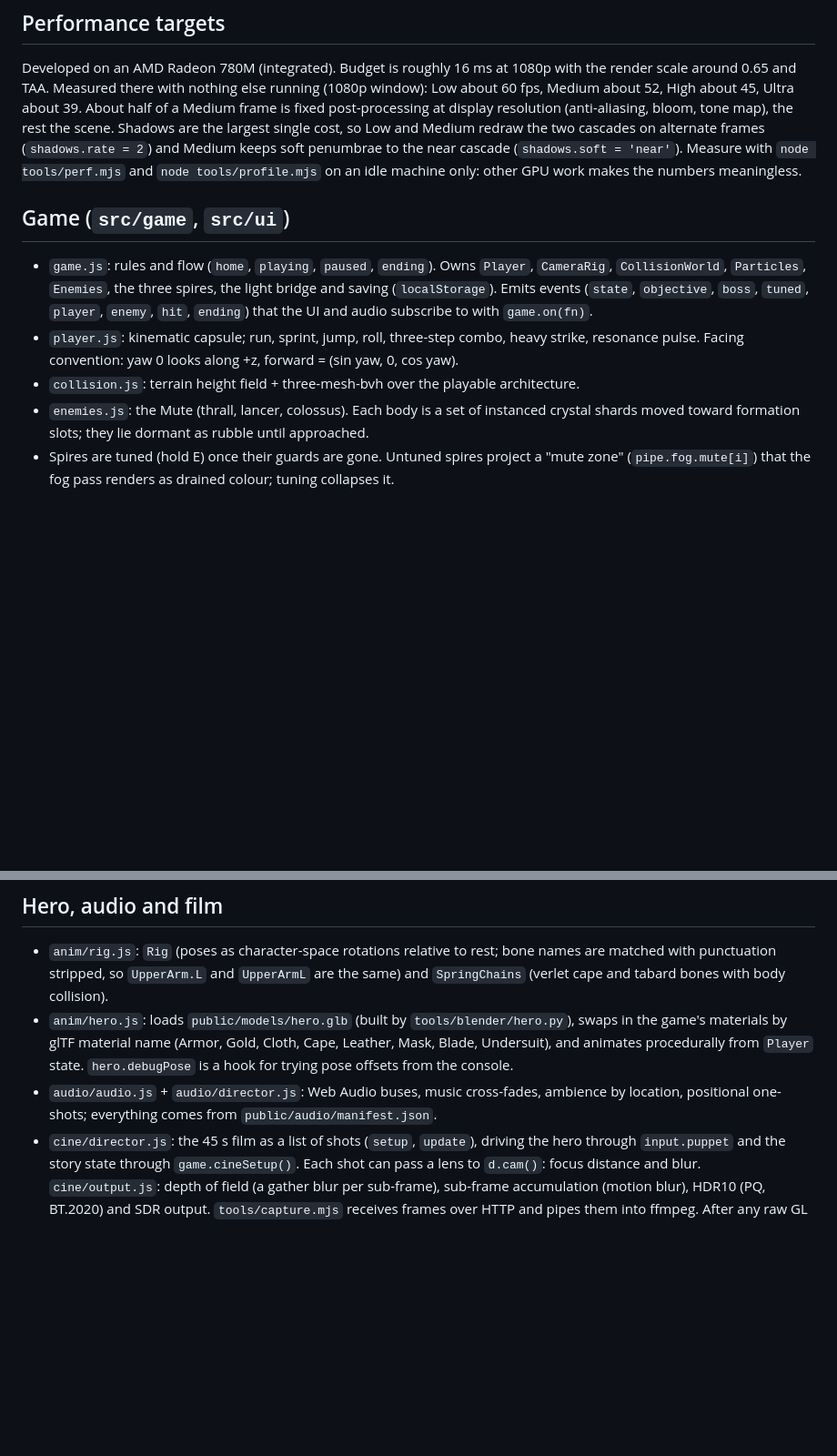
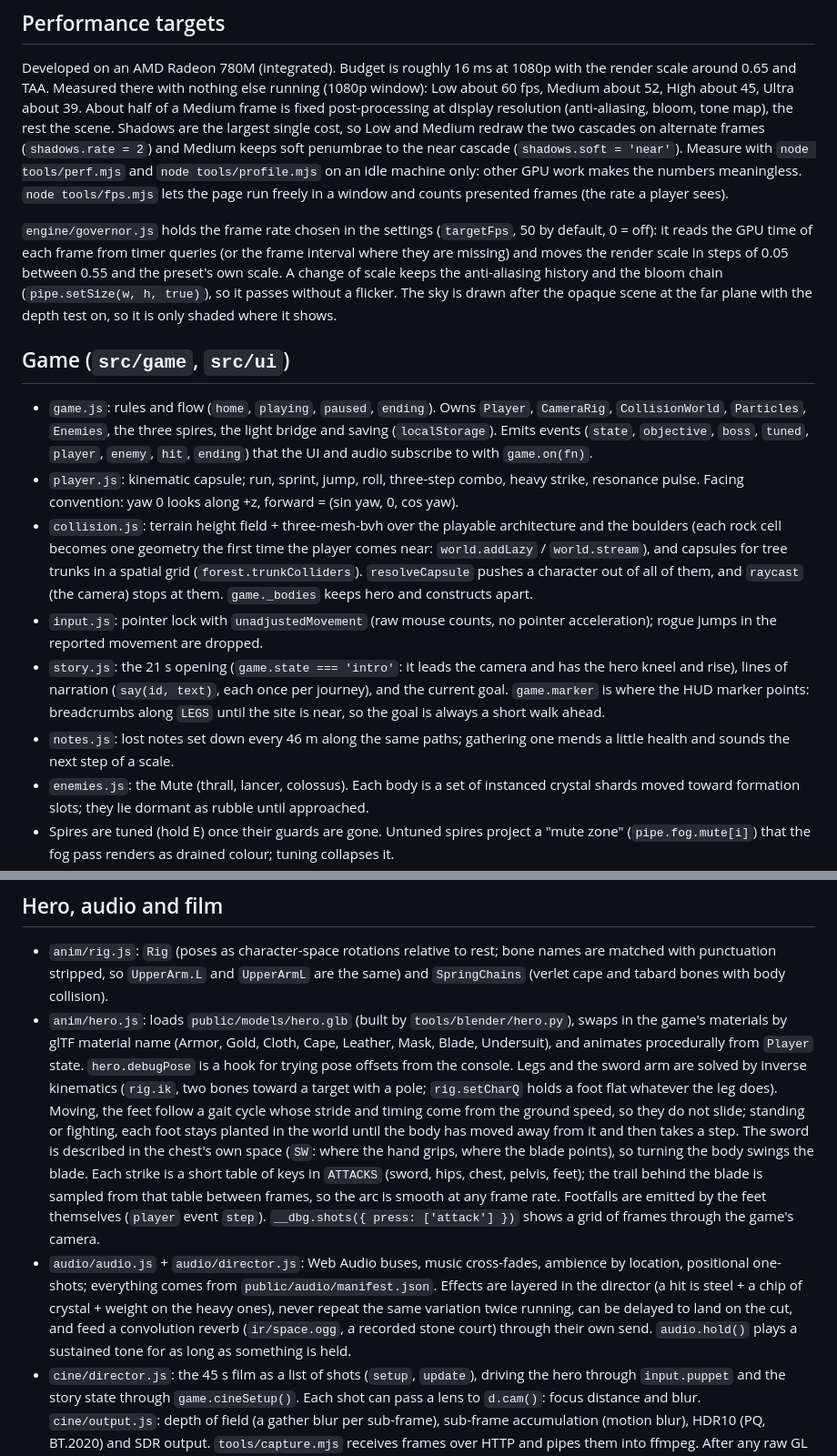
Before and after one commit to Leonxlnx/unsung-vale, a Markdown page: docs/ARCHITECTURE.md, 2 parts joined by grey strips. Shown at 91% size. Rendered like a GitHub page; blank space fills up the shorter version.

```diff
--- a/docs/ARCHITECTURE.md
+++ b/docs/ARCHITECTURE.md
@@ -129,7 +129,15 @@ frame is fixed post-processing at display resolution (anti-aliasing, bloom, tone
 rest the scene. Shadows are the largest single cost, so Low and Medium redraw the two
 cascades on alternate frames (`shadows.rate = 2`) and Medium keeps soft penumbrae to the
 near cascade (`shadows.soft = 'near'`). Measure with `node tools/perf.mjs` and `node tools/profile.mjs` on an
-idle machine only: other GPU work makes the numbers meaningless.
+idle machine only: other GPU work makes the numbers meaningless. `node tools/fps.mjs` lets
+the page run freely in a window and counts presented frames (the rate a player sees).
+
+`engine/governor.js` holds the frame rate chosen in the settings (`targetFps`, 50 by
+default, 0 = off): it reads the GPU time of each frame from timer queries (or the frame
+interval where they are missing) and moves the render scale in steps of 0.05 between 0.55
+and the preset's own scale. A change of scale keeps the anti-aliasing history and the bloom
+chain (`pipe.setSize(w, h, true)`), so it passes without a flicker. The sky is drawn after
+the opaque scene at the far plane with the depth test on, so it is only shaded where it shows.
 
 ## Game (`src/game`, `src/ui`)
 
@@ -139,7 +147,19 @@ idle machine only: other GPU work makes the numbers meaningless.
   `hit`, `ending`) that the UI and audio subscribe to with `game.on(fn)`.
 - `player.js`: kinematic capsule; run, sprint, jump, roll, three-step combo, heavy strike,
   resonance pulse. Facing convention: yaw 0 looks along +z, forward = (sin yaw, 0, cos yaw).
-- `collision.js`: terrain height field + three-mesh-bvh over the playable architecture.
+- `collision.js`: terrain height field + three-mesh-bvh over the playable architecture and
+  the boulders (each rock cell becomes one geometry the first time the player comes near:
+  `world.addLazy` / `world.stream`), and capsules for tree trunks in a spatial grid
+  (`forest.trunkColliders`). `resolveCapsule` pushes a character out of all of them, and
+  `raycast` (the camera) stops at them. `game._bodies` keeps hero and constructs apart.
+- `input.js`: pointer lock with `unadjustedMovement` (raw mouse counts, no pointer
+  acceleration); rogue jumps in the reported movement are dropped.
+- `story.js`: the 21 s opening (`game.state === 'intro'`: it leads the camera and has the
+  hero kneel and rise), lines of narration (`say(id, text)`, each once per journey), and the
+  current goal. `game.marker` is where the HUD marker points: breadcrumbs along `LEGS`
+  until the site is near, so the goal is always a short walk ahead.
+- `notes.js`: lost notes set down every 46 m along the same paths; gathering one mends a
+  little health and sounds the next step of a scale.
 - `enemies.js`: the Mute (thrall, lancer, colossus). Each body is a set of instanced crystal
   shards moved toward formation slots; they lie dormant as rubble until approached.
 - Spires are tuned (hold E) once their guards are gone. Untuned spires project a "mute zone"
@@ -163,8 +183,22 @@ idle machine only: other GPU work makes the numbers meaningless.
   the game's materials by glTF material name (Armor, Gold, Cloth, Cape, Leather, Mask, Blade,
   Undersuit), and animates procedurally from `Player` state. `hero.debugPose` is a hook for
   trying pose offsets from the console.
+  Legs and the sword arm are solved by inverse kinematics (`rig.ik`, two bones toward a
+  target with a pole; `rig.setCharQ` holds a foot flat whatever the leg does). Moving, the
+  feet follow a gait cycle whose stride and timing come from the ground speed, so they do not
+  slide; standing or fighting, each foot stays planted in the world until the body has moved
+  away from it and then takes a step. The sword is described in the chest's own space
+  (`SW`: where the hand grips, where the blade points), so turning the body swings the
+  blade. Each strike is a short table of keys in `ATTACKS` (sword, hips, chest, pelvis, feet);
+  the trail behind the blade is sampled from that table between frames, so the arc is smooth
+  at any frame rate. Footfalls are emitted by the feet themselves (`player` event `step`).
+  `__dbg.shots({ press: ['attack'] })` shows a grid of frames through the game's camera.
 - `audio/audio.js` + `audio/director.js`: Web Audio buses, music cross-fades, ambience by
   location, positional one-shots; everything comes from `public/audio/manifest.json`.
+  Effects are layered in the director (a hit is steel + a chip of crystal + weight on the
+  heavy ones), never repeat the same variation twice running, can be delayed to land on the
+  cut, and feed a convolution reverb (`ir/space.ogg`, a recorded stone court) through their
+  own send. `audio.hold()` plays a sustained tone for as long as something is held.
 - `cine/director.js`: the 45 s film as a list of shots (`setup`, `update`), driving the hero
   through `input.puppet` and the story state through `game.cineSetup()`.
   Each shot can pass a lens to `d.cam()`: focus distance and blur.
```
Also changed, not shown: README.md (+16 -4 lines), docs/media/film-court.jpg, docs/media/film-evening.jpg, docs/media/film-lookout.jpg, docs/media/film-valley.jpg, 10 other files.
